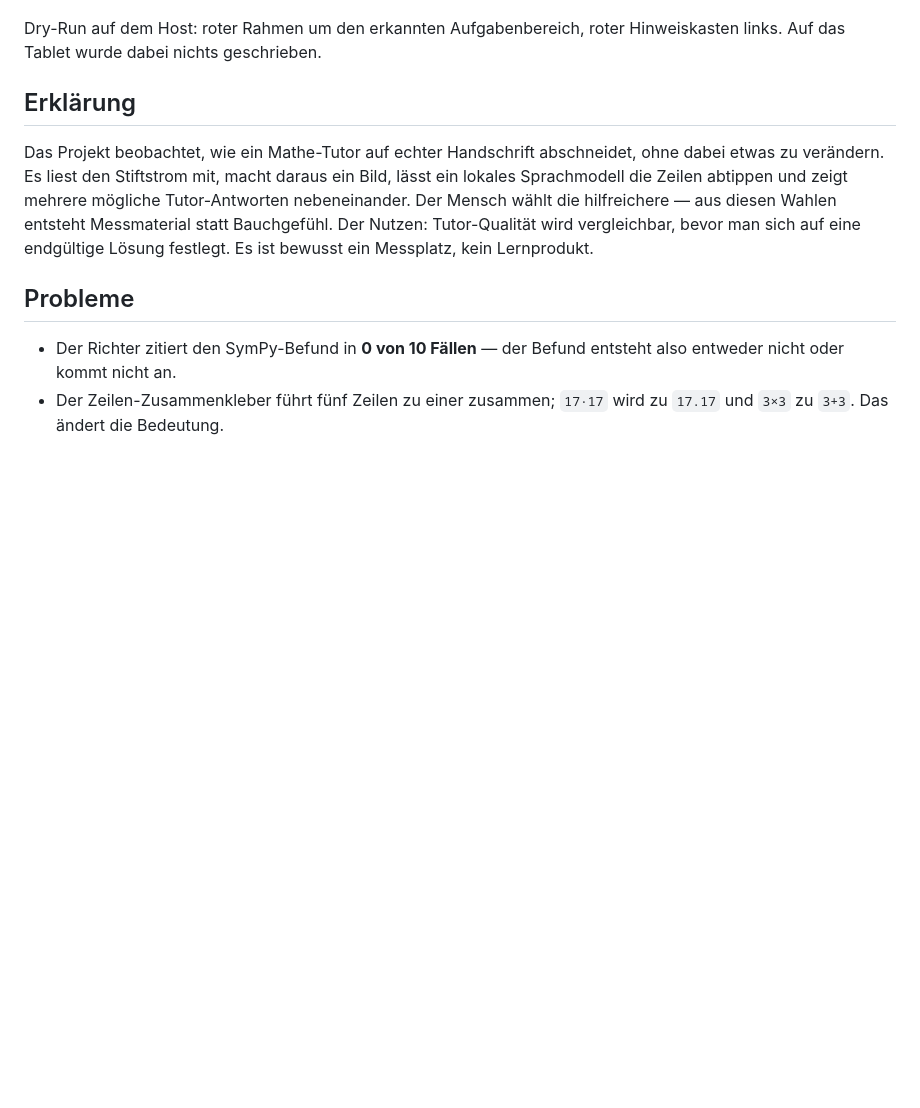
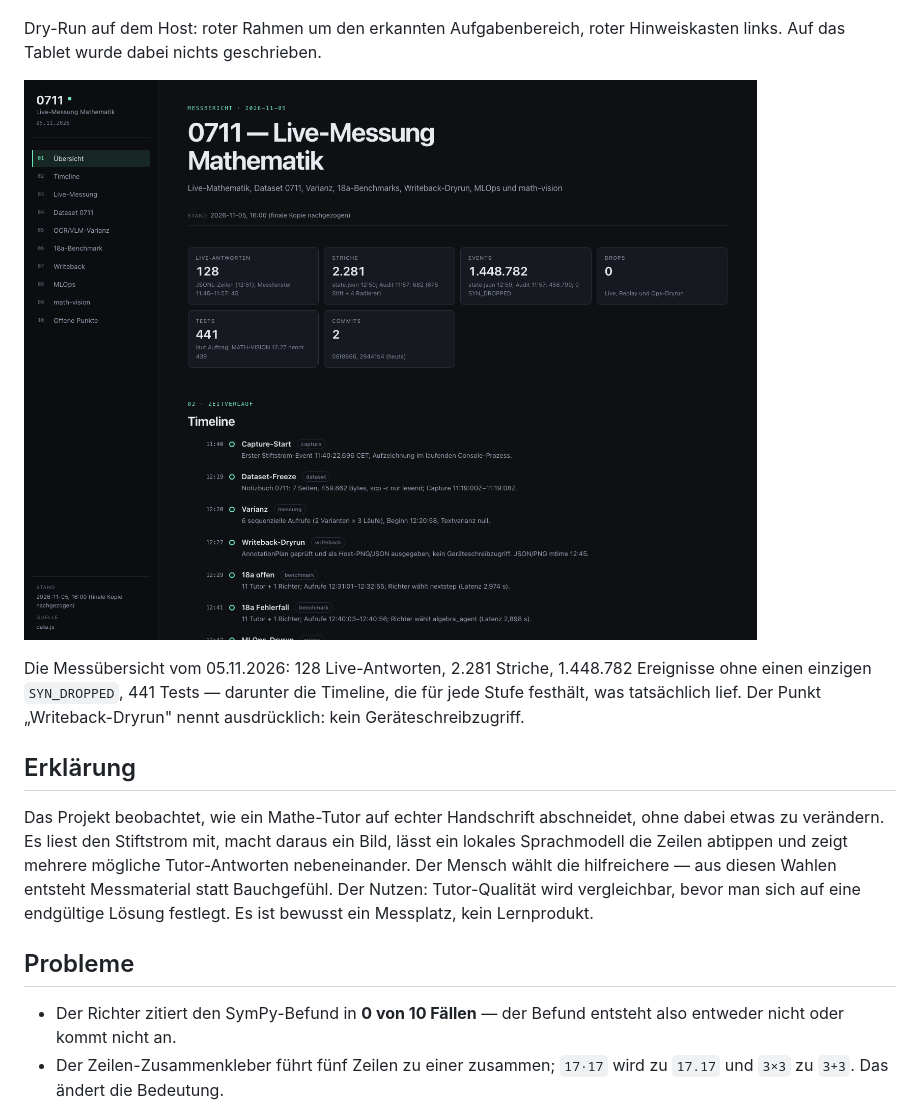
Before and after one commit to smlfg/remarkable-atlas, a Markdown page: projekte/keepitsimple.md, the part around the change. Rendered like a GitHub page; pictures changed too: media/keepitsimple-uebersicht.png (added); blank space fills up the shorter version.

```diff
--- a/projekte/keepitsimple.md
+++ b/projekte/keepitsimple.md
@@ -31,6 +31,10 @@
 
 Dry-Run auf dem Host: roter Rahmen um den erkannten Aufgabenbereich, roter Hinweiskasten links. Auf das Tablet wurde dabei nichts geschrieben.
 
+![Messübersicht 0711: Kennzahlen, Zeitverlauf, Benchmark-Ergebnisse](../media/keepitsimple-uebersicht.png)
+
+Die Messübersicht vom 05.11.2026: 128 Live-Antworten, 2.281 Striche, 1.448.782 Ereignisse ohne einen einzigen `SYN_DROPPED`, 441 Tests — darunter die Timeline, die für jede Stufe festhält, was tatsächlich lief. Der Punkt „Writeback-Dryrun" nennt ausdrücklich: kein Geräteschreibzugriff.
+
 ## Erklärung
 
 Das Projekt beobachtet, wie ein Mathe-Tutor auf echter Handschrift abschneidet, ohne dabei etwas zu verändern. Es liest den Stiftstrom mit, macht daraus ein Bild, lässt ein lokales Sprachmodell die Zeilen abtippen und zeigt mehrere mögliche Tutor-Antworten nebeneinander. Der Mensch wählt die hilfreichere — aus diesen Wahlen entsteht Messmaterial statt Bauchgefühl. Der Nutzen: Tutor-Qualität wird vergleichbar, bevor man sich auf eine endgültige Lösung festlegt. Es ist bewusst ein Messplatz, kein Lernprodukt.
```
Also changed, not shown: README.md (+12 -0 lines).
